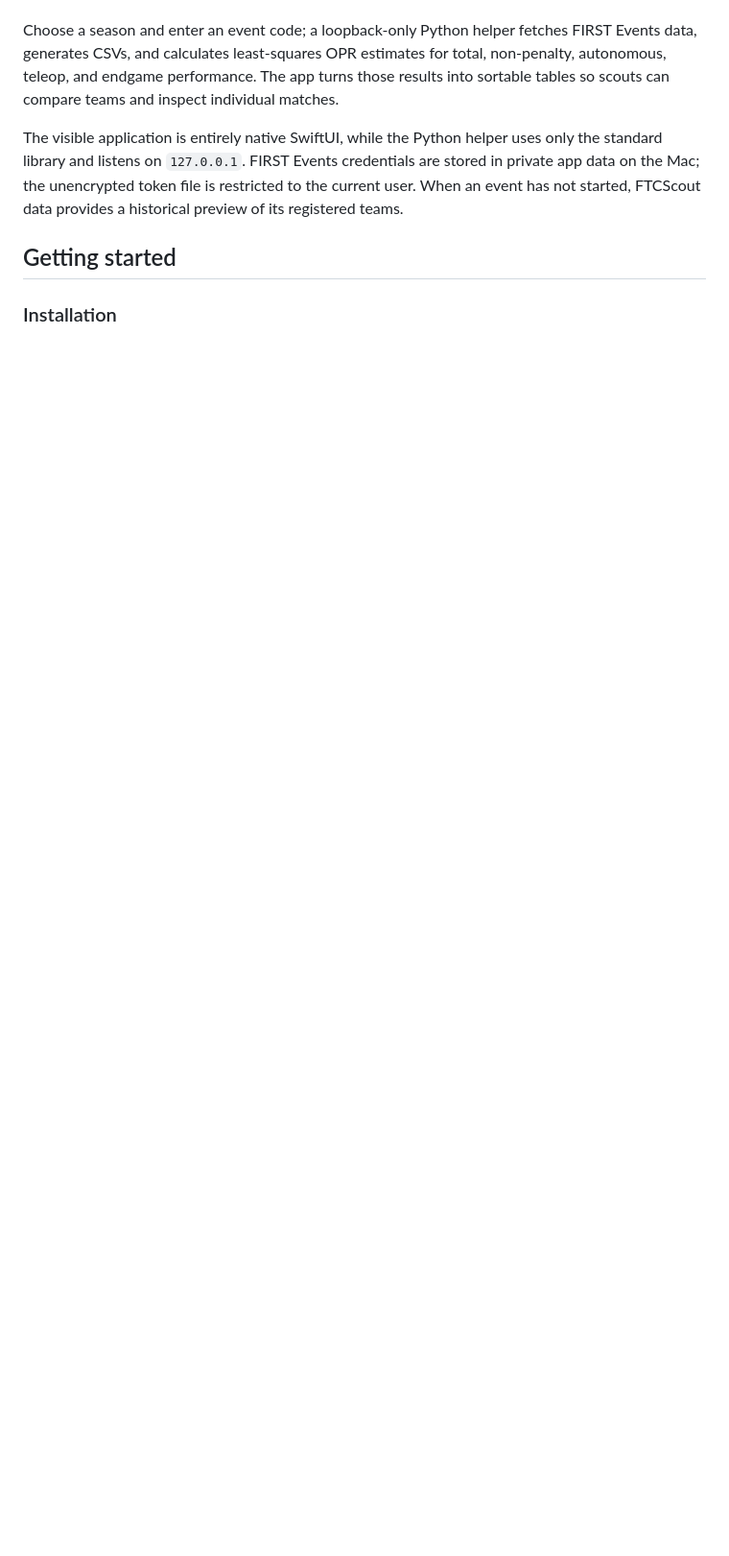
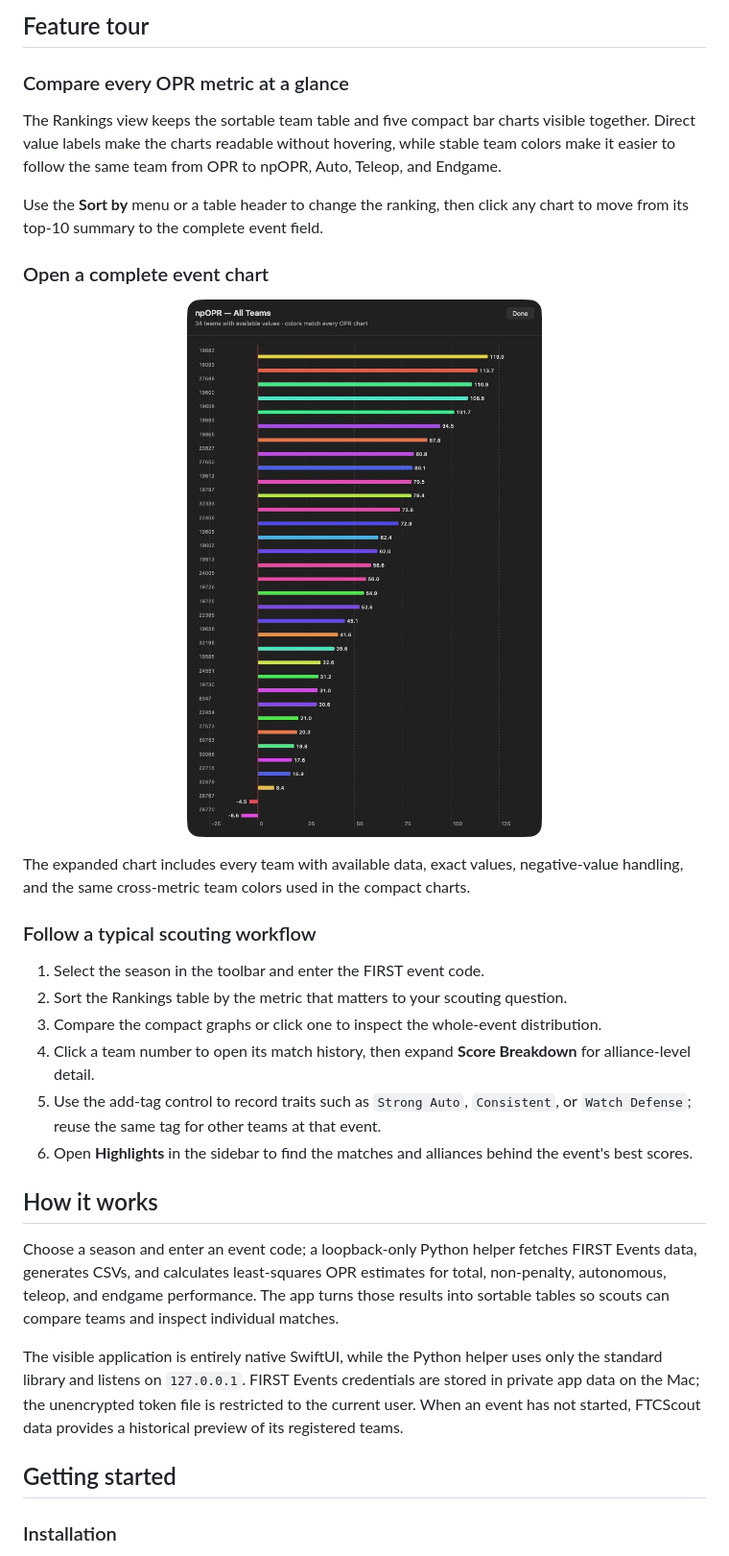
Before and after one commit to Sakzyo/FTC_Event_Scout, a Markdown page: README.md, the part around one of its changes. Shown at 96% size. Rendered like a GitHub page; pictures changed too: docs/assets/opr-all-teams.png (added); blank space fills up the shorter version.

```diff
--- a/README.md
+++ b/README.md
@@ -20,3 +39,30 @@
+## Feature tour
+
+### Compare every OPR metric at a glance
+
+The Rankings view keeps the sortable team table and five compact bar charts visible together. Direct value labels make the charts readable without hovering, while stable team colors make it easier to follow the same team from OPR to npOPR, Auto, Teleop, and Endgame.
+
+Use the **Sort by** menu or a table header to change the ranking, then click any chart to move from its top-10 summary to the complete event field.
+
+### Open a complete event chart
+
+<p align="center">
+  <img src="docs/assets/opr-all-teams.png" width="720" alt="All-team npOPR chart ordered from the highest value at the top to the lowest value at the bottom">
+</p>
+
+The expanded chart includes every team with available data, exact values, negative-value handling, and the same cross-metric team colors used in the compact charts.
+
+### Follow a typical scouting workflow
+
+1. Select the season in the toolbar and enter the FIRST event code.
+2. Sort the Rankings table by the metric that matters to your scouting question.
+3. Compare the compact graphs or click one to inspect the whole-event distribution.
+4. Click a team number to open its match history, then expand **Score Breakdown** for alliance-level detail.
+5. Use the add-tag control to record traits such as `Strong Auto`, `Consistent`, or `Watch Defense`; reuse the same tag for other teams at that event.
+6. Open **Highlights** in the sidebar to find the matches and alliances behind the event's best scores.
+
+
+## How it works
 
 Choose a season and enter an event code; a loopback-only Python helper fetches FIRST Events data, generates CSVs, and calculates least-squares OPR estimates for total, non-penalty, autonomous, teleop, and endgame performance. The app turns those results into sortable tables so scouts can compare teams and inspect individual matches.
 
```
Also changed, not shown: other parts of README.md (+23 -4 lines), docs/assets/app-demo.png.
